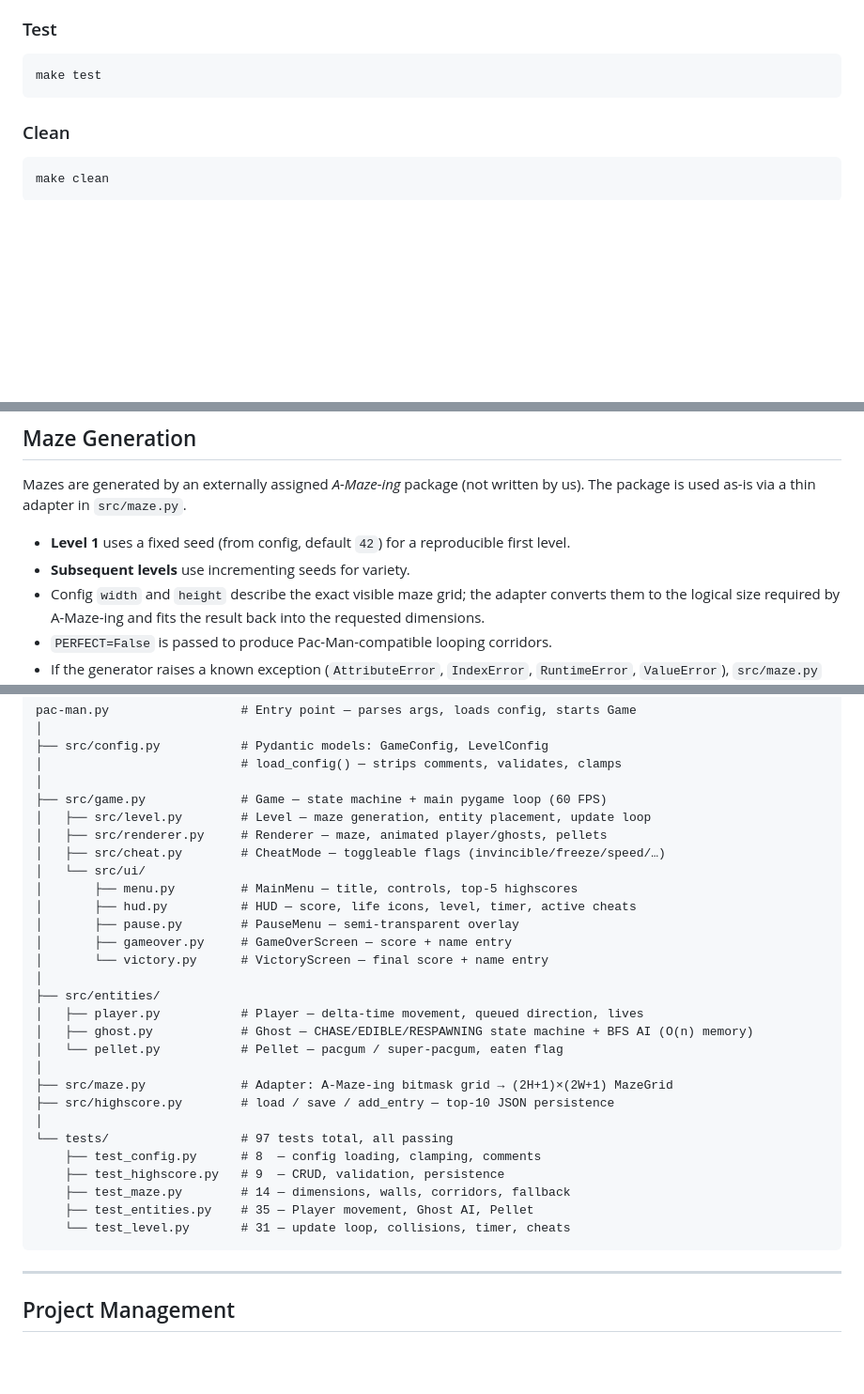
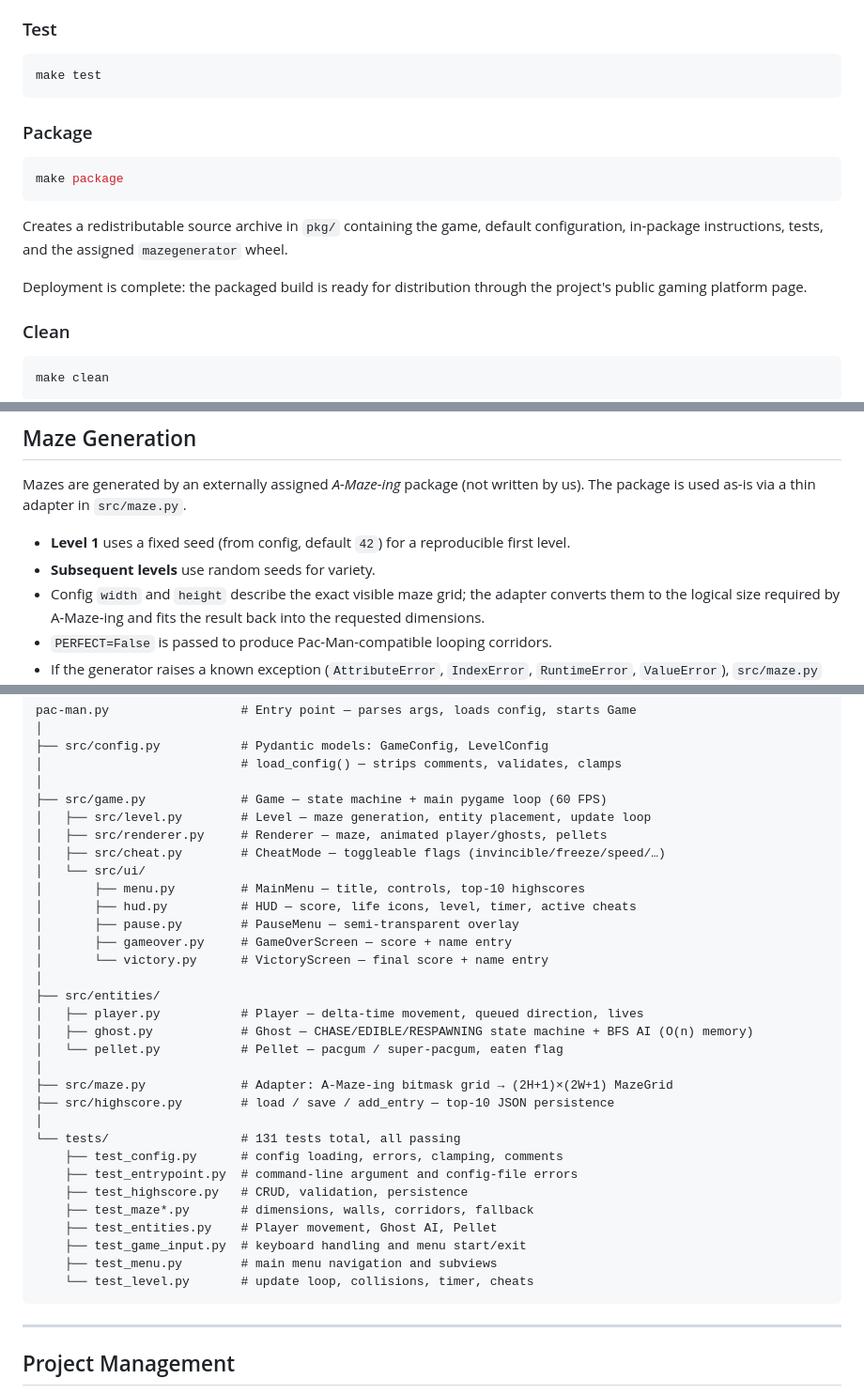
Before and after one commit to Prashant-Bharaj/pac-man, a Markdown page: README.md, 3 parts joined by grey strips. Shown at 94% size. Drawn GitHub-style; blank space fills up the shorter version.

Commit message:
Update README project status

````diff
--- a/README.md
+++ b/README.md
@@ -57,6 +57,19 @@ make lint-strict   # flake8 + mypy --strict
 ```bash
 make test
 ```
+
+### Package
+
+```bash
+make package
+```
+
+Creates a redistributable source archive in `pkg/` containing the game,
+default configuration, in-package instructions, tests, and the assigned
+`mazegenerator` wheel.
+
+Deployment is complete: the packaged build is ready for distribution through
+the project's public gaming platform page.
 
 ### Clean
 
@@ -176,7 +189,7 @@ Highscores are stored in a JSON file on disk (path set by `highscore_filename` i
 Mazes are generated by an externally assigned *A-Maze-ing* package (not written by us). The package is used as-is via a thin adapter in `src/maze.py`.
 
 - **Level 1** uses a fixed seed (from config, default `42`) for a reproducible first level.
-- **Subsequent levels** use incrementing seeds for variety.
+- **Subsequent levels** use random seeds for variety.
 - Config `width` and `height` describe the exact visible maze grid; the adapter converts them to the logical size required by A-Maze-ing and fits the result back into the requested dimensions.
 - `PERFECT=False` is passed to produce Pac-Man-compatible looping corridors.
 - If the generator raises a known exception (`AttributeError`, `IndexError`, `RuntimeError`, `ValueError`), `src/maze.py` falls back to a minimal valid open maze and logs an error — the game continues.
@@ -252,7 +265,7 @@ pac-man.py                  # Entry point — parses args, loads config, starts
 │   ├── src/renderer.py     # Renderer — maze, animated player/ghosts, pellets
 │   ├── src/cheat.py        # CheatMode — toggleable flags (invincible/freeze/speed/…)
 │   └── src/ui/
-│       ├── menu.py         # MainMenu — title, controls, top-5 highscores
+│       ├── menu.py         # MainMenu — title, controls, top-10 highscores
 │       ├── hud.py          # HUD — score, life icons, level, timer, active cheats
 │       ├── pause.py        # PauseMenu — semi-transparent overlay
 │       ├── gameover.py     # GameOverScreen — score + name entry
@@ -266,12 +279,15 @@ pac-man.py                  # Entry point — parses args, loads config, starts
 ├── src/maze.py             # Adapter: A-Maze-ing bitmask grid → (2H+1)×(2W+1) MazeGrid
 ├── src/highscore.py        # load / save / add_entry — top-10 JSON persistence
 │
-└── tests/                  # 97 tests total, all passing
-    ├── test_config.py      # 8  — config loading, clamping, comments
-    ├── test_highscore.py   # 9  — CRUD, validation, persistence
-    ├── test_maze.py        # 14 — dimensions, walls, corridors, fallback
-    ├── test_entities.py    # 35 — Player movement, Ghost AI, Pellet
-    └── test_level.py       # 31 — update loop, collisions, timer, cheats
+└── tests/                  # 131 tests total, all passing
+    ├── test_config.py      # config loading, errors, clamping, comments
+    ├── test_entrypoint.py  # command-line argument and config-file errors
+    ├── test_highscore.py   # CRUD, validation, persistence
+    ├── test_maze*.py       # dimensions, walls, corridors, fallback
+    ├── test_entities.py    # Player movement, Ghost AI, Pellet
+    ├── test_game_input.py  # keyboard handling and menu start/exit
+    ├── test_menu.py        # main menu navigation and subviews
+    └── test_level.py       # update loop, collisions, timer, cheats
 ```
 
 ---
````
Also changed, not shown: other parts of README.md (+1 -1 lines).
